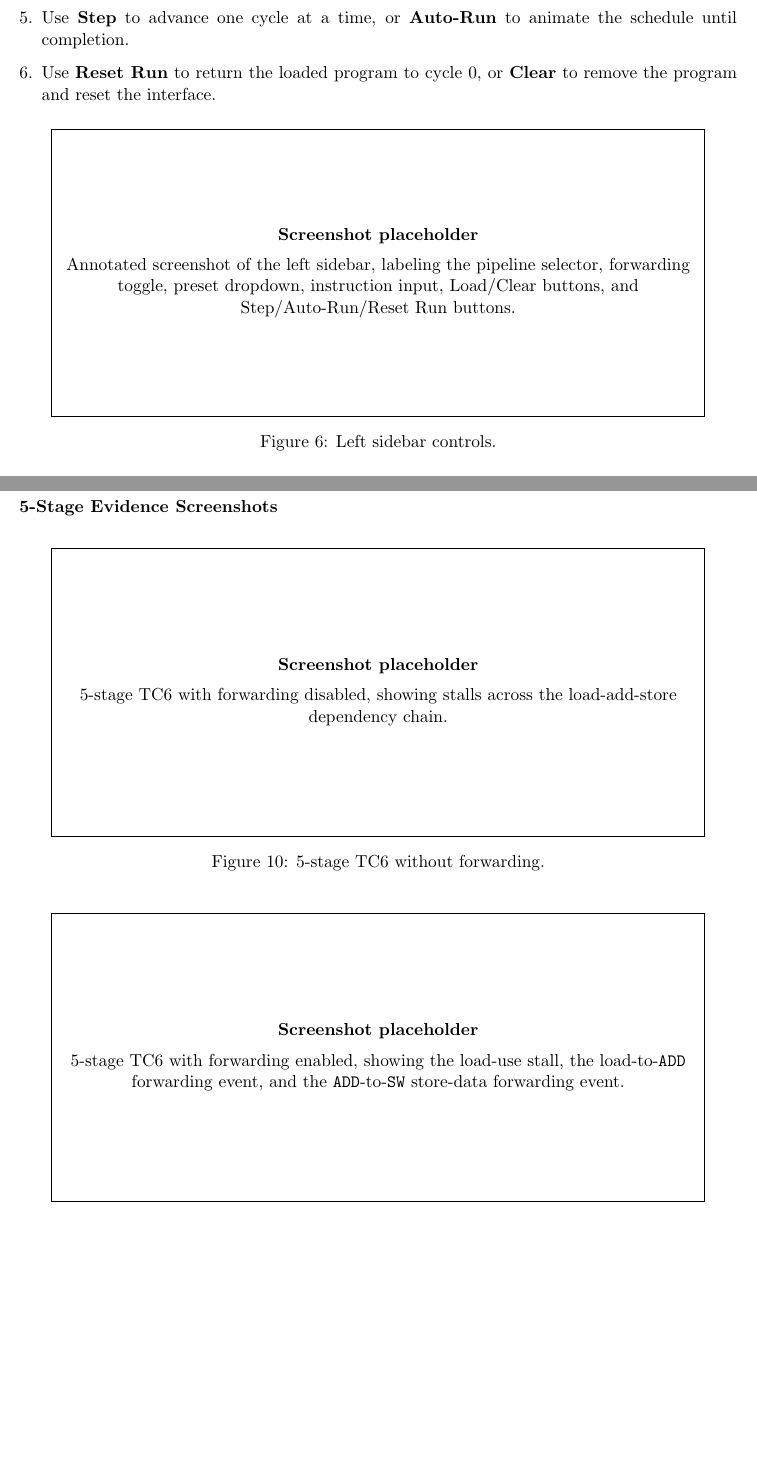
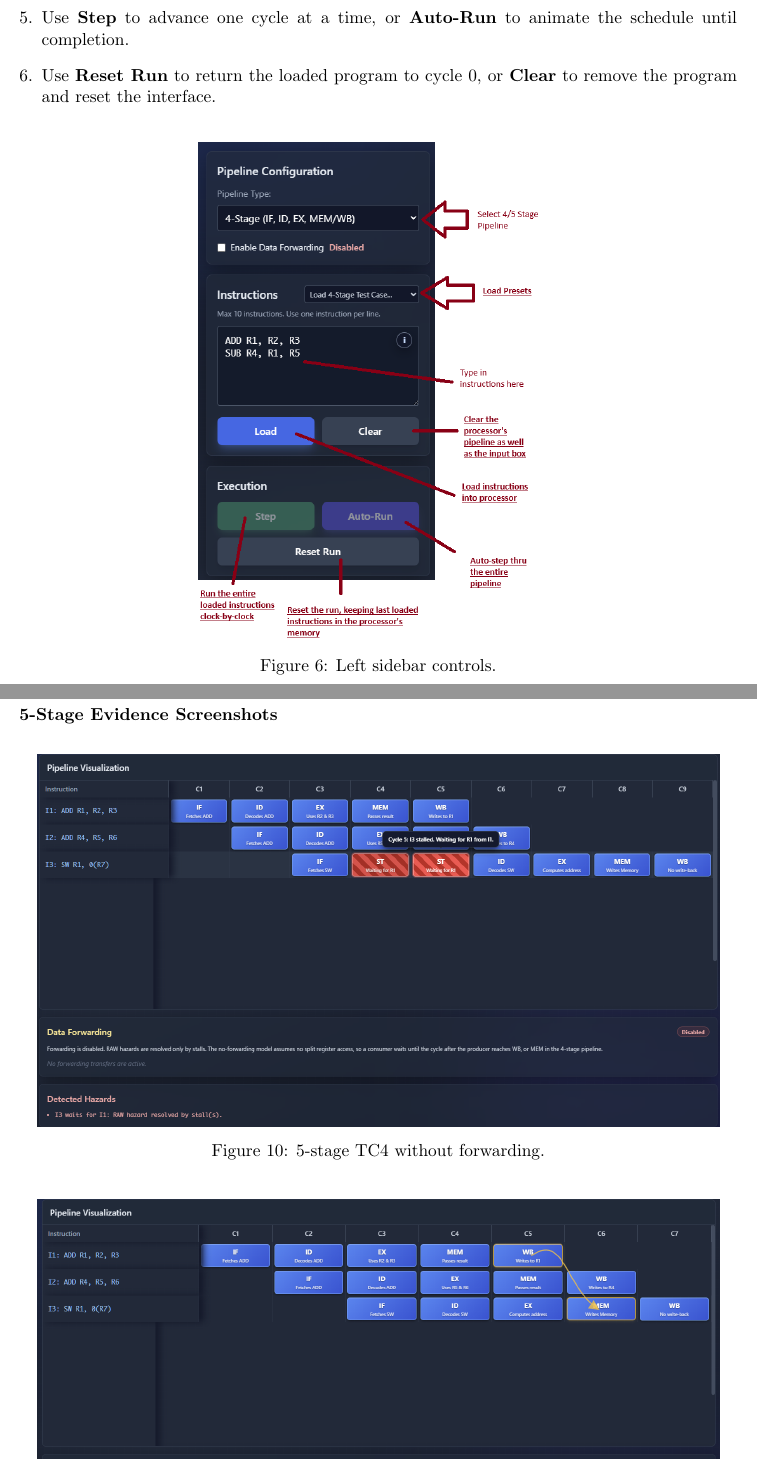
Before and after one commit to Esraaj-Sarkar-Gupta/pipeline-deck, a LaTeX document (report/report.tex): two parts of pages 6 and 11 of 12, joined at a grey line, cut so that both start at the same text, the shorter picture padded with empty space. Compiled offline with pdfLaTeX.

Commit message:
Last screenshots, responsive UI

```diff
--- a/report/report.tex
+++ b/report/report.tex
@@ -14,20 +14,6 @@
     colorlinks=true,
     linkcolor=blue,
     urlcolor=blue
-}
-
-\newcommand{\screenshotplaceholder}[2]{
-    \begin{figure}[H]
-        \centering
-        \fbox{
-            \begin{minipage}[c][0.25\textheight][c]{0.88\textwidth}
-                \centering
-                \textbf{Screenshot placeholder}\\[0.5em]
-                #1
-            \end{minipage}
-        }
-        \caption{#2}
-    \end{figure}
 }
 
 \newcommand{\screenshotfigure}[3][0.95\textwidth]{
@@ -146,7 +132,7 @@ The applet is used from left to right. The left sidebar defines the simulation i
     \item Use \textbf{Reset Run} to return the loaded program to cycle 0, or \textbf{Clear} to remove the program and reset the interface.
 \end{enumerate}
 
-\screenshotplaceholder{Annotated screenshot of the left sidebar, labeling the pipeline selector, forwarding toggle, preset dropdown, instruction input, Load/Clear buttons, and Step/Auto-Run/Reset Run buttons.}{Left sidebar controls.}
+\screenshotfigure[0.5\textwidth]{images/Left_sidebar.png}{Left sidebar controls.}
 
 \subsection*{Reading the Output Cards}
 
@@ -301,9 +287,9 @@ TC7: Longer mixed chain &
 
 \subsubsection*{5-Stage Evidence Screenshots}
 
-\screenshotplaceholder{5-stage TC6 with forwarding disabled, showing stalls across the load-add-store dependency chain.}{5-stage TC6 without forwarding.}
+\screenshotfigure{images/5_stage_TC4_wo_forwarding.png}{5-stage TC4 without forwarding.}
 
-\screenshotplaceholder{5-stage TC6 with forwarding enabled, showing the load-use stall, the load-to-\texttt{ADD} forwarding event, and the \texttt{ADD}-to-\texttt{SW} store-data forwarding event.}{5-stage TC6 with forwarding.}
+\screenshotfigure{images/5_stage_tc4_with_forwarding.png}{5-stage TC4 with forwarding.}
 
 \section{Limitations}
 
```
Also changed, not shown: report/images/5_stage_TC4_wo_forwarding.png (added), report/images/5_stage_tc4_with_forwarding.png (added), report/report.tex (4 more changed lines), 2 other files.
